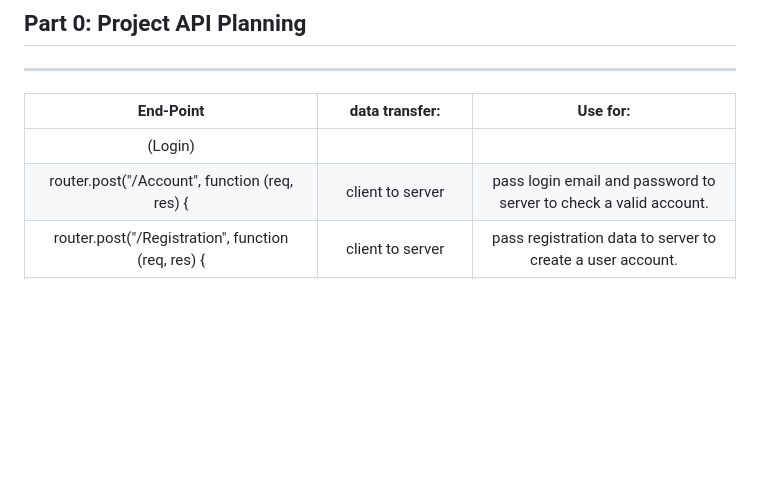
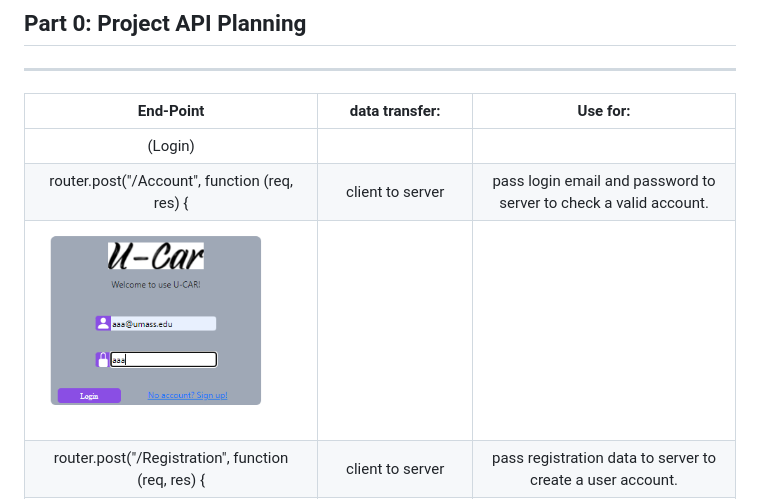
Before and after one commit to hilshong2580/cs326-final-zeta, a Markdown page: docs/milestone2.md, the part around the change. GitHub-like rendering; pictures changed too: docs/screenShot2/loginFE.PNG (added); blank space fills up the shorter version.

Commit message:
m2

```diff
--- a/docs/milestone2.md
+++ b/docs/milestone2.md
@@ -19,6 +19,7 @@ ___________________________________________________________________
 | :-----:                                              | :----------:            | :-: |
 | (Login)                                              |                         |     |
 | router.post("/Account", function (req, res) {        | client to server        |  pass login email and password to server to check a valid account.|
+|![alt text](https://github.com/hilshong2580/cs326-final-zeta/blob/main/docs/screenShot2/loginFE.PNG) |
 | router.post("/Registration", function (req, res) {   | client to server        | pass registration data to server to create a user account.   |
 |![alt text](https://github.com/hilshong2580/cs326-final-zeta/blob/main/docs/screenShot2/rigstFE.PNG) |![alt text](https://github.com/hilshong2580/cs326-final-zeta/blob/main/docs/screenShot2/rigstBE.PNG) |
 | (Main page)                                          |                         |     |
```
